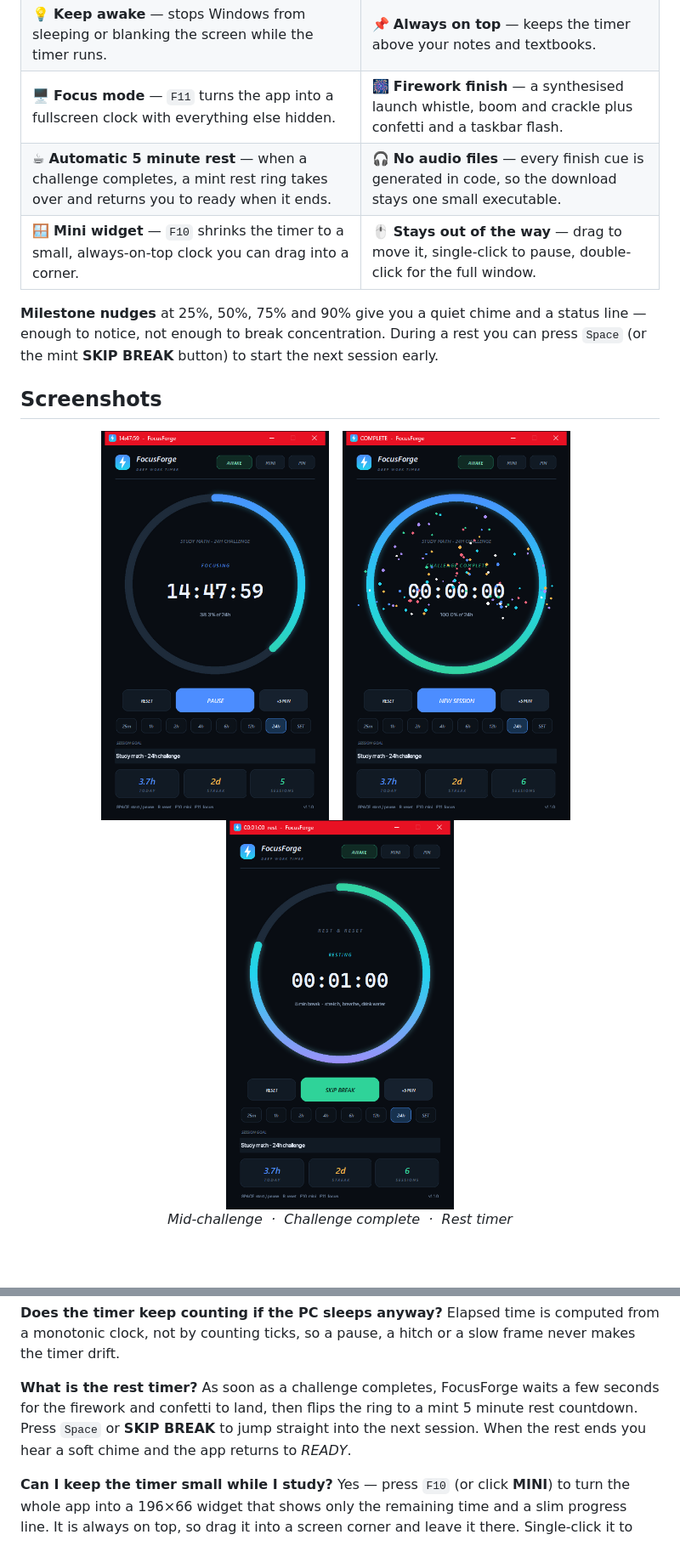
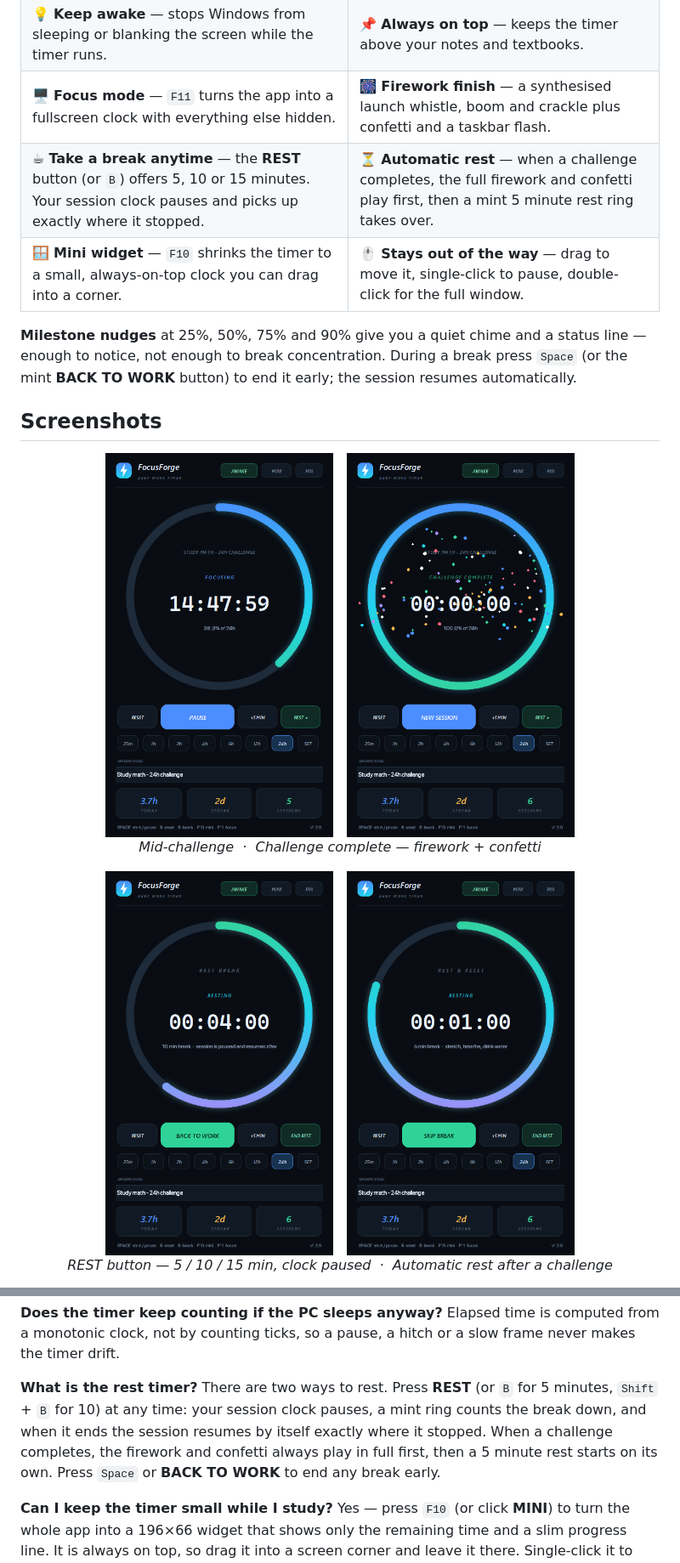
Before and after one commit to real-pakdragon/FocusForge, a Markdown page: README.md, 2 parts joined by grey strips. Shown at 85% size. Rendered like a GitHub page; pictures changed too: docs/screenshot-break.png, docs/screenshot-complete.png, docs/screenshot-rest.png (added); blank space fills up the shorter version.

```diff
--- a/README.md
+++ b/README.md
@@ -51,17 +51,23 @@
 | 🌀 **Animated progress ring** — anti-aliased gradient ring with a soft glow and rounded end caps. | 📊 **Live stats** — today's focus time, day streak and completed sessions, saved between launches. |
 | 💡 **Keep awake** — stops Windows from sleeping or blanking the screen while the timer runs. | 📌 **Always on top** — keeps the timer above your notes and textbooks. |
 | 🖥️ **Focus mode** — `F11` turns the app into a fullscreen clock with everything else hidden. | 🎆 **Firework finish** — a synthesised launch whistle, boom and crackle plus confetti and a taskbar flash. |
-| ☕ **Automatic 5 minute rest** — when a challenge completes, a mint rest ring takes over and returns you to ready when it ends. | 🎧 **No audio files** — every finish cue is generated in code, so the download stays one small executable. |
+| ☕ **Take a break anytime** — the **REST** button (or `B`) offers 5, 10 or 15 minutes. Your session clock pauses and picks up exactly where it stopped. | ⏳ **Automatic rest** — when a challenge completes, the full firework and confetti play first, then a mint 5 minute rest ring takes over. |
 | 🪟 **Mini widget** — `F10` shrinks the timer to a small, always-on-top clock you can drag into a corner. | 🖱️ **Stays out of the way** — drag to move it, single-click to pause, double-click for the full window. |
 
 **Milestone nudges** at 25%, 50%, 75% and 90% give you a quiet chime and a status line —
-enough to notice, not enough to break concentration. During a rest you can press
-`Space` (or the mint **SKIP BREAK** button) to start the next session early.
+enough to notice, not enough to break concentration. During a break press `Space` (or
+the mint **BACK TO WORK** button) to end it early; the session resumes automatically.
 
 ## Screenshots
 
 <p align="center">
   <img src="docs/screenshot.png" width="268" alt="FocusForge main window during a 24 hour challenge">
   &nbsp;
-  <img src="docs/screenshot-complete.png" width="268" alt="Completed challenge with confetti">
+  <img src="docs/screenshot-complete.png" width="268" alt="Completed challenge with firework confetti">
+  <br>
+  <em>Mid-challenge &nbsp;·&nbsp; Challenge complete — firework + confetti</em>
+</p>
+
+<p align="center">
+  <img src="docs/screenshot-rest.png" width="268" alt="Manual 10 minute rest taken in the middle of a session">
   &nbsp;
@@ -69,5 +75,5 @@ enough to notice, not enough to break concentration. During a rest you can press
   <br>
-  <em>Mid-challenge &nbsp;·&nbsp; Challenge complete &nbsp;·&nbsp; Rest timer</em>
+  <em>REST button — 5 / 10 / 15 min, clock paused &nbsp;·&nbsp; Automatic rest after a challenge</em>
 </p>
 
 <p align="center">
@@ -192,10 +200,11 @@ Elapsed time is computed from a monotonic clock, not by counting ticks, so a pau
 a hitch or a slow frame never makes the timer drift.
 
 **What is the rest timer?**
-As soon as a challenge completes, FocusForge waits a few seconds for the firework
-and confetti to land, then flips the ring to a mint 5 minute rest countdown. Press
-`Space` or **SKIP BREAK** to jump straight into the next session. When the rest ends
-you hear a soft chime and the app returns to *READY*.
+There are two ways to rest. Press **REST** (or `B` for 5 minutes, `Shift` + `B` for 10)
+at any time: your session clock pauses, a mint ring counts the break down, and when it
+ends the session resumes by itself exactly where it stopped. When a challenge
+completes, the firework and confetti always play in full first, then a 5 minute rest
+starts on its own. Press `Space` or **BACK TO WORK** to end any break early.
 
 **Can I keep the timer small while I study?**
 Yes — press `F10` (or click **MINI**) to turn the whole app into a 196×66 widget that
```
Also changed, not shown: other parts of README.md (+9 -7 lines), docs/screenshot-focus.png, docs/screenshot-widget.png, 5 other files.
